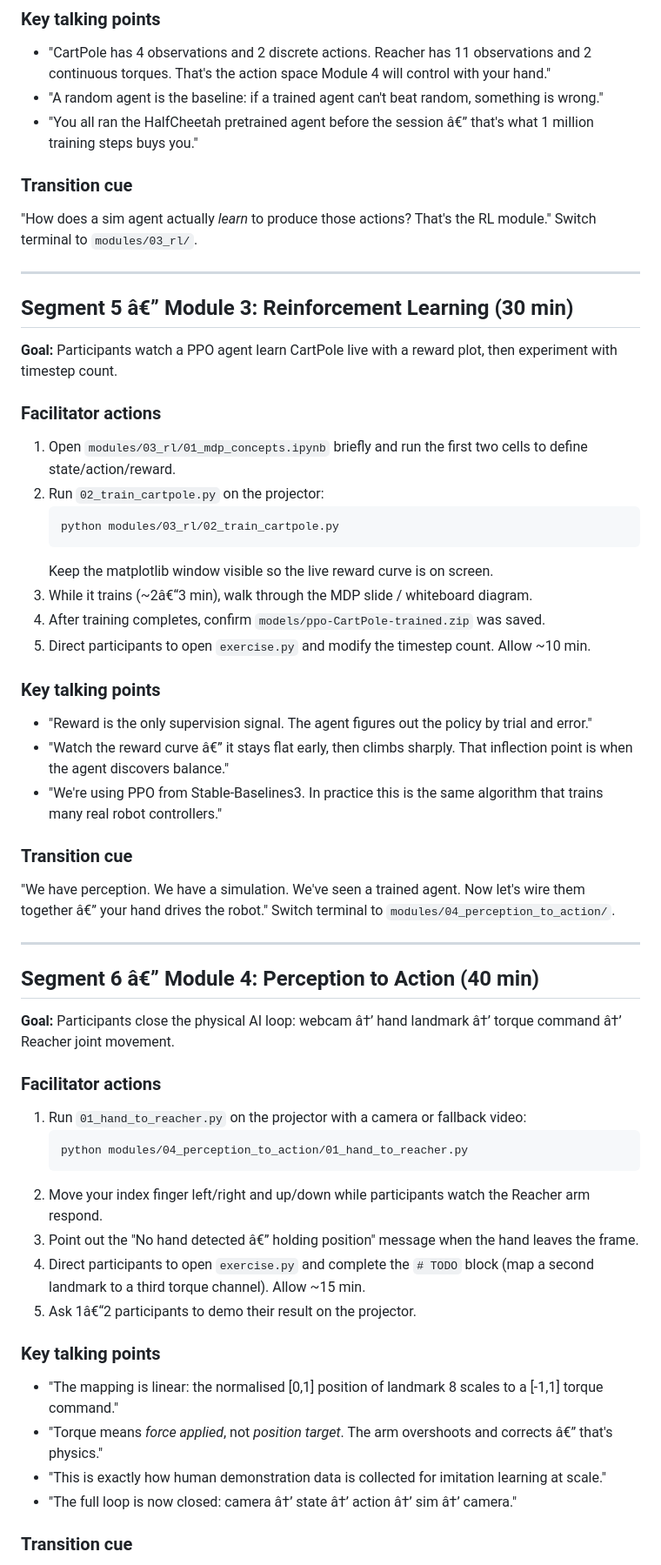
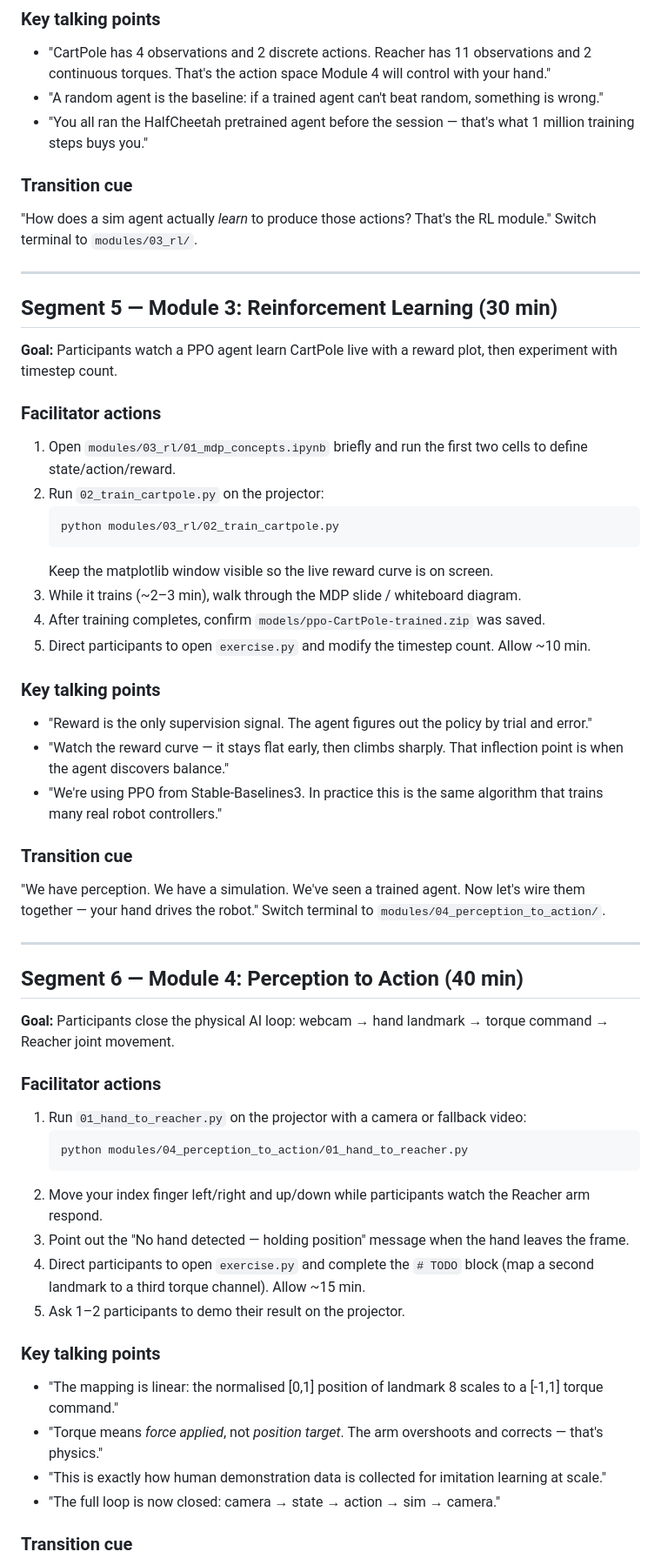
Before and after one commit to learnermaker/physical-ai-lab, a Markdown page: instructor/FACILITATOR_GUIDE.md, the part around one of its changes. Shown at 87% size. Rendered like a GitHub page.

Commit message:
fix: correct encoding mojibake in FACILITATOR_GUIDE.md (em-dashes and arrows)

````diff
--- a/instructor/FACILITATOR_GUIDE.md
+++ b/instructor/FACILITATOR_GUIDE.md
@@ -132,7 +132,7 @@ Once most participants show a passing verify output (allow stragglers to catch u
 
 - "CartPole has 4 observations and 2 discrete actions. Reacher has 11 observations and 2 continuous torques. That's the action space Module 4 will control with your hand."
 - "A random agent is the baseline: if a trained agent can't beat random, something is wrong."
-- "You all ran the HalfCheetah pretrained agent before the session â€” that's what 1 million training steps buys you."
+- "You all ran the HalfCheetah pretrained agent before the session — that's what 1 million training steps buys you."
 
 ### Transition cue
 
@@ -140,7 +140,7 @@ Once most participants show a passing verify output (allow stragglers to catch u
 
 ---
 
-## Segment 5 â€” Module 3: Reinforcement Learning (30 min)
+## Segment 5 — Module 3: Reinforcement Learning (30 min)
 
 **Goal:** Participants watch a PPO agent learn CartPole live with a reward plot, then experiment with timestep count.
 
@@ -152,25 +152,25 @@ Once most participants show a passing verify output (allow stragglers to catch u
    python modules/03_rl/02_train_cartpole.py
    ```
    Keep the matplotlib window visible so the live reward curve is on screen.
-3. While it trains (~2â€“3 min), walk through the MDP slide / whiteboard diagram.
+3. While it trains (~2–3 min), walk through the MDP slide / whiteboard diagram.
 4. After training completes, confirm `models/ppo-CartPole-trained.zip` was saved.
 5. Direct participants to open `exercise.py` and modify the timestep count. Allow ~10 min.
 
 ### Key talking points
 
 - "Reward is the only supervision signal. The agent figures out the policy by trial and error."
-- "Watch the reward curve â€” it stays flat early, then climbs sharply. That inflection point is when the agent discovers balance."
+- "Watch the reward curve — it stays flat early, then climbs sharply. That inflection point is when the agent discovers balance."
 - "We're using PPO from Stable-Baselines3. In practice this is the same algorithm that trains many real robot controllers."
 
 ### Transition cue
 
-"We have perception. We have a simulation. We've seen a trained agent. Now let's wire them together â€” your hand drives the robot." Switch terminal to `modules/04_perception_to_action/`.
+"We have perception. We have a simulation. We've seen a trained agent. Now let's wire them together — your hand drives the robot." Switch terminal to `modules/04_perception_to_action/`.
 
 ---
 
-## Segment 6 â€” Module 4: Perception to Action (40 min)
+## Segment 6 — Module 4: Perception to Action (40 min)
 
-**Goal:** Participants close the physical AI loop: webcam â†’ hand landmark â†’ torque command â†’ Reacher joint movement.
+**Goal:** Participants close the physical AI loop: webcam → hand landmark → torque command → Reacher joint movement.
 
 ### Facilitator actions
 
@@ -179,16 +179,16 @@ Once most participants show a passing verify output (allow stragglers to catch u
    python modules/04_perception_to_action/01_hand_to_reacher.py
    ```
 2. Move your index finger left/right and up/down while participants watch the Reacher arm respond.
-3. Point out the "No hand detected â€” holding position" message when the hand leaves the frame.
+3. Point out the "No hand detected — holding position" message when the hand leaves the frame.
 4. Direct participants to open `exercise.py` and complete the `# TODO` block (map a second landmark to a third torque channel). Allow ~15 min.
-5. Ask 1â€“2 participants to demo their result on the projector.
+5. Ask 1–2 participants to demo their result on the projector.
 
 ### Key talking points
 
 - "The mapping is linear: the normalised [0,1] position of landmark 8 scales to a [-1,1] torque command."
-- "Torque means *force applied*, not *position target*. The arm overshoots and corrects â€” that's physics."
+- "Torque means *force applied*, not *position target*. The arm overshoots and corrects — that's physics."
 - "This is exactly how human demonstration data is collected for imitation learning at scale."
-- "The full loop is now closed: camera â†’ state â†’ action â†’ sim â†’ camera."
+- "The full loop is now closed: camera → state → action → sim → camera."
 
 ### Transition cue
 
````
Also changed, not shown: other parts of instructor/FACILITATOR_GUIDE.md (+30 -30 lines).
